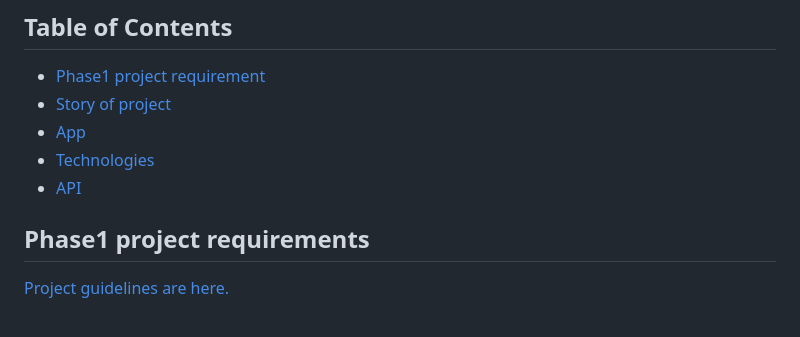
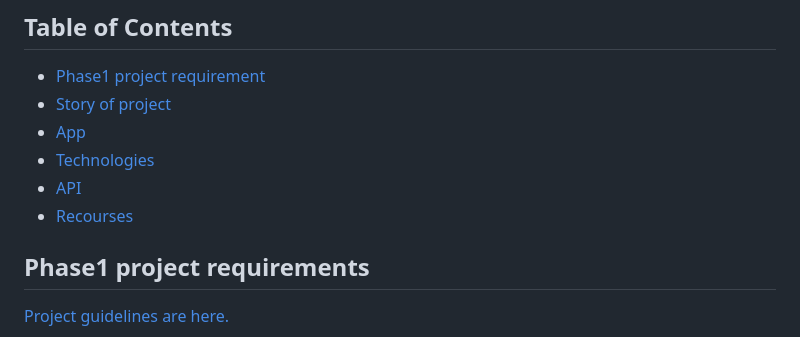
Before and after one commit to RumiYo/phase-1-project, a Markdown page: README.md, the part around one of its changes. Drawn GitHub-style.

Commit message:
Added recources on README.md

```diff
--- a/README.md
+++ b/README.md
@@ -6,6 +6,7 @@
 * [App](#app)
 * [Technologies](#technologies)
 * [API](#api)
+* [Recourses](#recourses)
 
 ## Phase1 project requirements
 
```
Also changed, not shown: other parts of README.md (+0 -1 lines).
